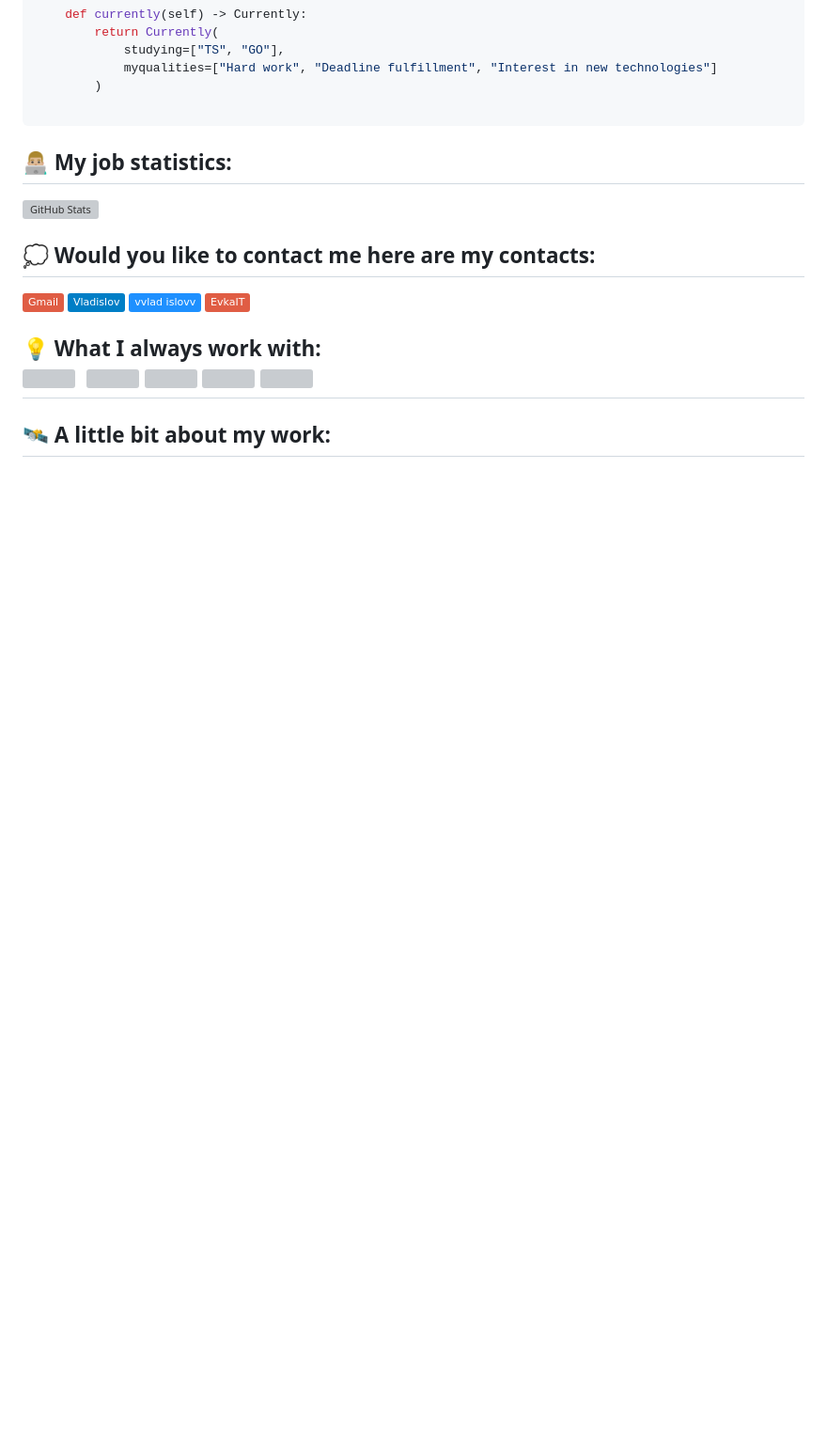
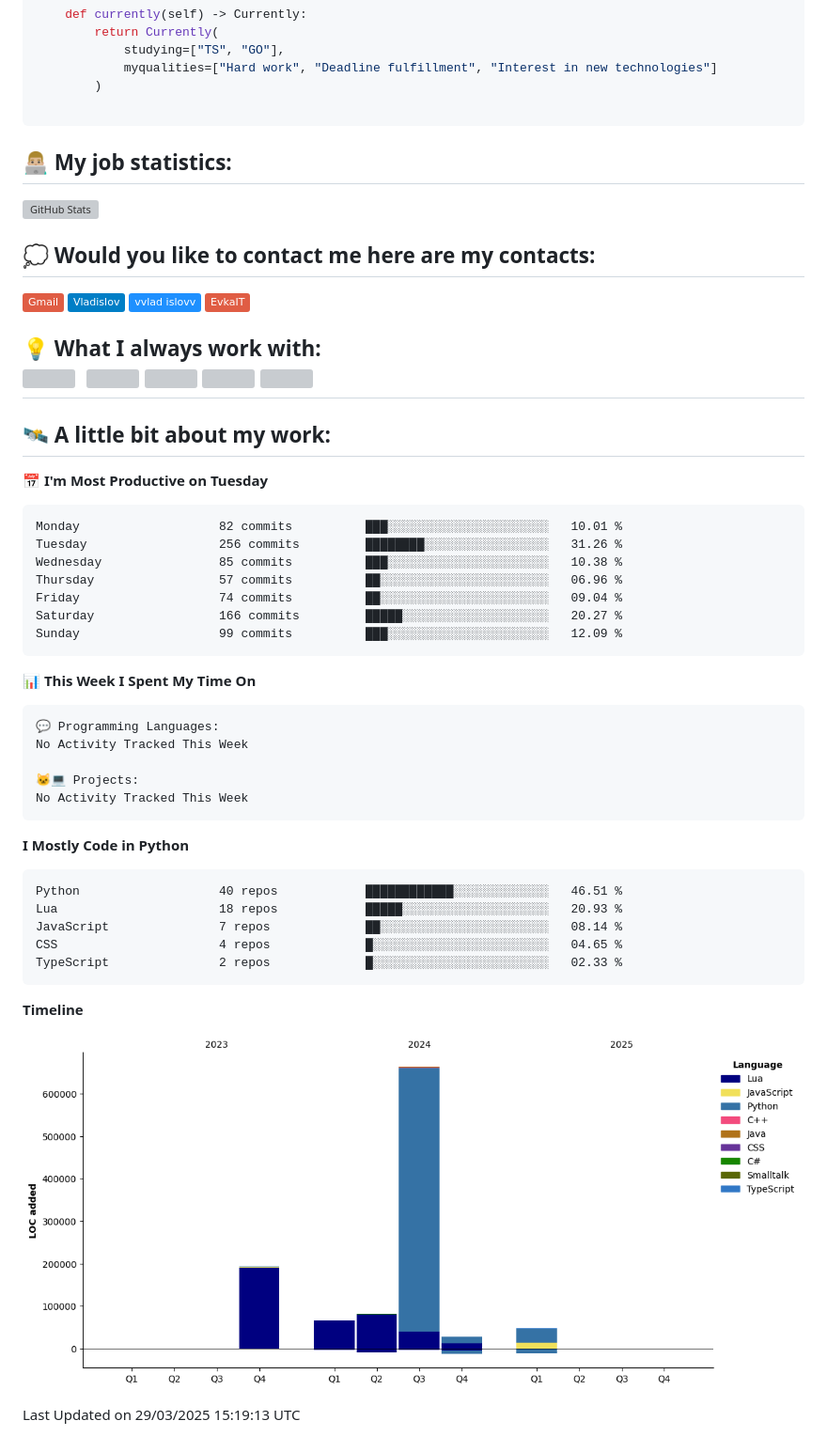
Before and after one commit to vvladislovv/vvladislovv, a Markdown page: README.md, the part around the change. Shown at 94% size. GitHub-like rendering; badges without logos; blank space fills up the shorter version; grey boxes are pictures that could not be loaded.

Commit message:
Updated with Dev Metrics

````diff
--- a/README.md
+++ b/README.md
@@ -66,4 +66,45 @@ class AboutMe:
 <h2> 🛰️ A little bit about my work: </h2>
 
 <!--START_SECTION:waka-->
+📅 **I'm Most Productive on Tuesday**
+
+```text
+Monday                   82 commits          ███░░░░░░░░░░░░░░░░░░░░░░   10.01 %
+Tuesday                  256 commits         ████████░░░░░░░░░░░░░░░░░   31.26 %
+Wednesday                85 commits          ███░░░░░░░░░░░░░░░░░░░░░░   10.38 %
+Thursday                 57 commits          ██░░░░░░░░░░░░░░░░░░░░░░░   06.96 %
+Friday                   74 commits          ██░░░░░░░░░░░░░░░░░░░░░░░   09.04 %
+Saturday                 166 commits         █████░░░░░░░░░░░░░░░░░░░░   20.27 %
+Sunday                   99 commits          ███░░░░░░░░░░░░░░░░░░░░░░   12.09 %
+```
+
+
+📊 **This Week I Spent My Time On**
+
+```text
+💬 Programming Languages:
+No Activity Tracked This Week
+
+🐱‍💻 Projects:
+No Activity Tracked This Week
+```
+
+**I Mostly Code in Python**
+
+```text
+Python                   40 repos            ████████████░░░░░░░░░░░░░   46.51 %
+Lua                      18 repos            █████░░░░░░░░░░░░░░░░░░░░   20.93 %
+JavaScript               7 repos             ██░░░░░░░░░░░░░░░░░░░░░░░   08.14 %
+CSS                      4 repos             █░░░░░░░░░░░░░░░░░░░░░░░░   04.65 %
+TypeScript               2 repos             █░░░░░░░░░░░░░░░░░░░░░░░░   02.33 %
+```
+
+
+
+**Timeline**
+
+![Lines of Code chart](https://raw.githubusercontent.com/vvladislovv/vvladislovv/main/assets/bar_graph.png)
+
+
+ Last Updated on 29/03/2025 15:19:13 UTC
 <!--END_SECTION:waka-->
````
